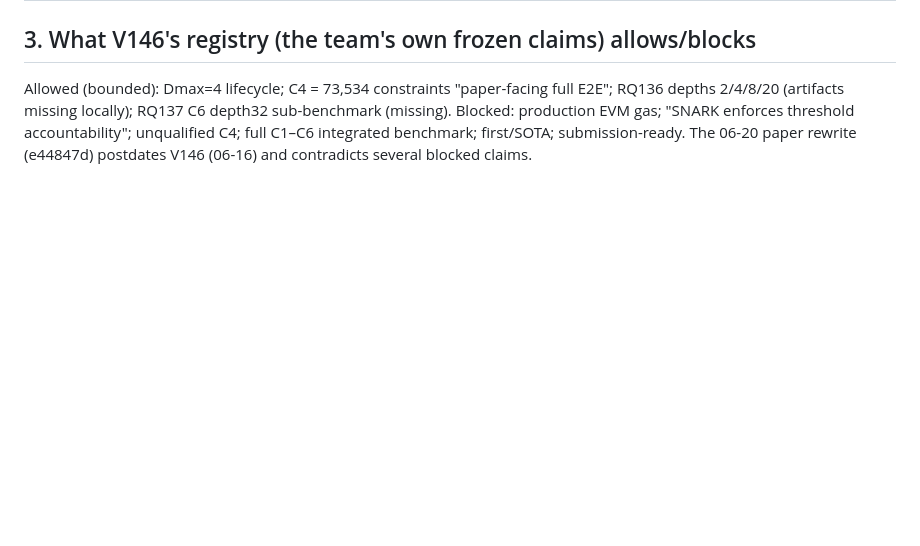
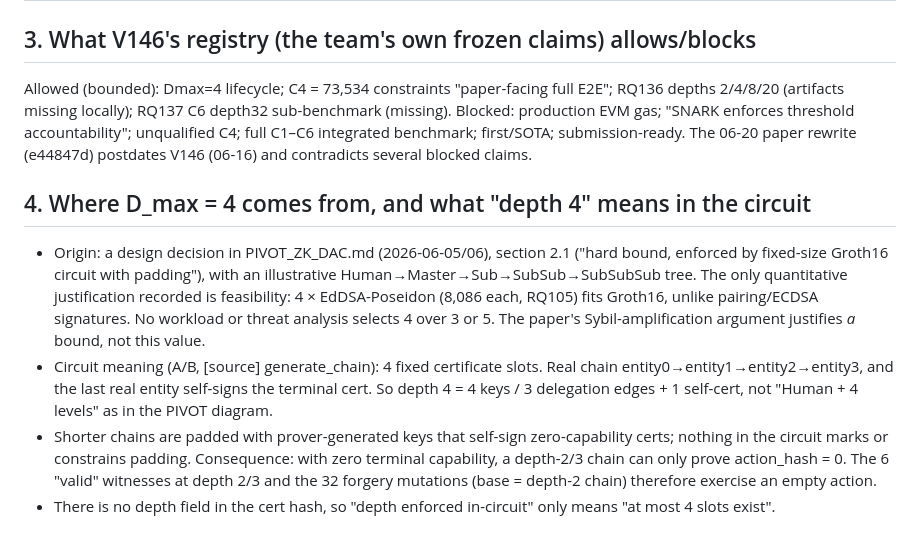
Before and after one commit to Winston-9527/zk-hada-exp, a Markdown page: work/t1/CLAIM_EVIDENCE_MAP.md, the part around the change. GitHub-like rendering; blank space fills up the shorter version.

Commit message:
T1: document D_max=4 origin and circuit semantics

```diff
--- a/work/t1/CLAIM_EVIDENCE_MAP.md
+++ b/work/t1/CLAIM_EVIDENCE_MAP.md
@@ -47,3 +47,9 @@ Common to A/B: Merkle depth 2 and the issued tree in the tests contains only the
 Allowed (bounded): Dmax=4 lifecycle; C4 = 73,534 constraints "paper-facing full E2E"; RQ136 depths 2/4/8/20 (artifacts missing locally); RQ137 C6 depth32 sub-benchmark (missing).
 Blocked: production EVM gas; "SNARK enforces threshold accountability"; unqualified C4; full C1–C6 integrated benchmark; first/SOTA; submission-ready.
 The 06-20 paper rewrite (e44847d) postdates V146 (06-16) and contradicts several blocked claims.
+
+## 4. Where D_max = 4 comes from, and what "depth 4" means in the circuit
+- Origin: a design decision in PIVOT_ZK_DAC.md (2026-06-05/06), section 2.1 ("hard bound, enforced by fixed-size Groth16 circuit with padding"), with an illustrative Human→Master→Sub→SubSub→SubSubSub tree. The only quantitative justification recorded is feasibility: 4 × EdDSA-Poseidon (8,086 each, RQ105) fits Groth16, unlike pairing/ECDSA signatures. No workload or threat analysis selects 4 over 3 or 5. The paper's Sybil-amplification argument justifies *a* bound, not this value.
+- Circuit meaning (A/B, [source] generate_chain): 4 fixed certificate slots. Real chain entity0→entity1→entity2→entity3, and the last real entity self-signs the terminal cert. So depth 4 = 4 keys / 3 delegation edges + 1 self-cert, not "Human + 4 levels" as in the PIVOT diagram.
+- Shorter chains are padded with prover-generated keys that self-sign zero-capability certs; nothing in the circuit marks or constrains padding. Consequence: with zero terminal capability, a depth-2/3 chain can only prove action_hash = 0. The 6 "valid" witnesses at depth 2/3 and the 32 forgery mutations (base = depth-2 chain) therefore exercise an empty action.
+- There is no depth field in the cert hash, so "depth enforced in-circuit" only means "at most 4 slots exist".
```
